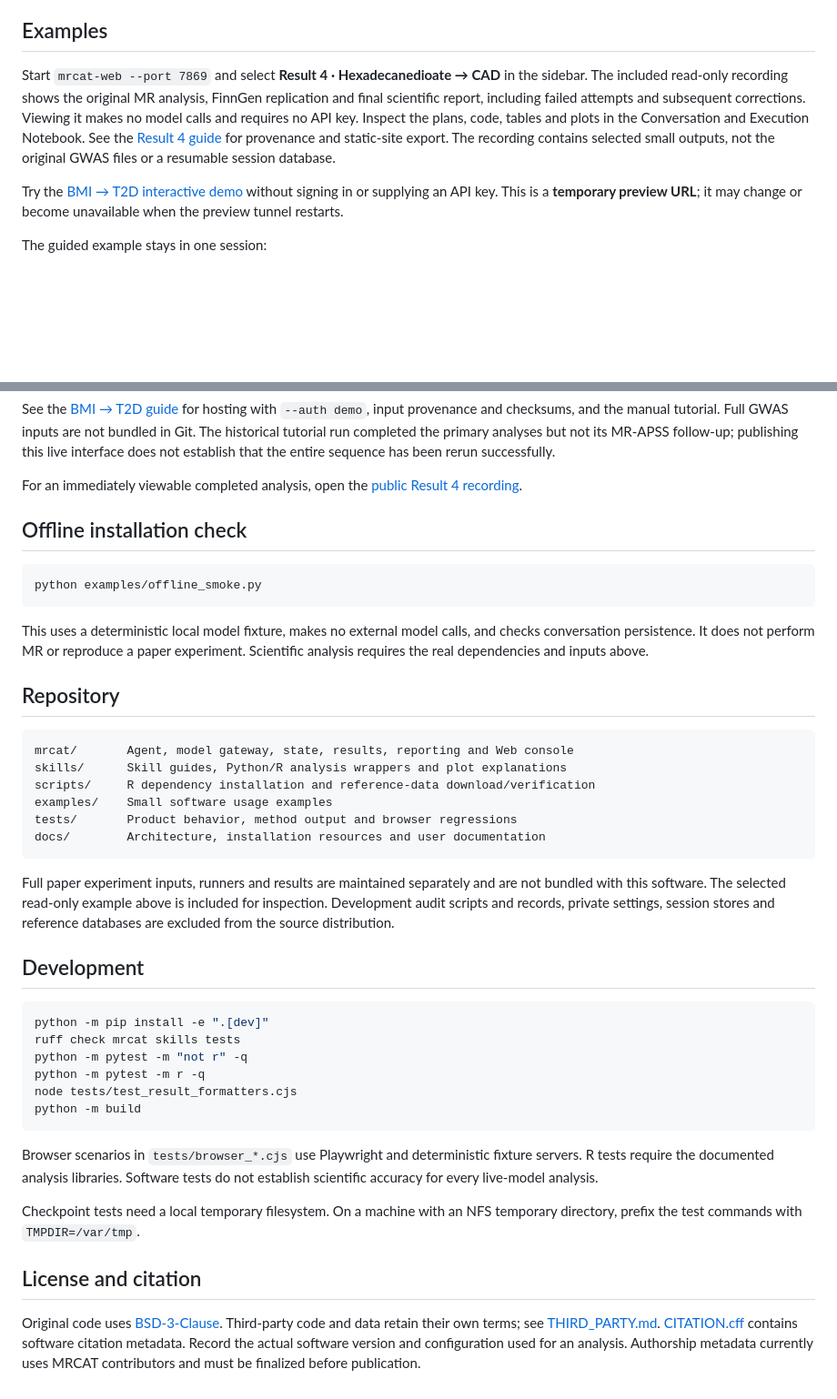
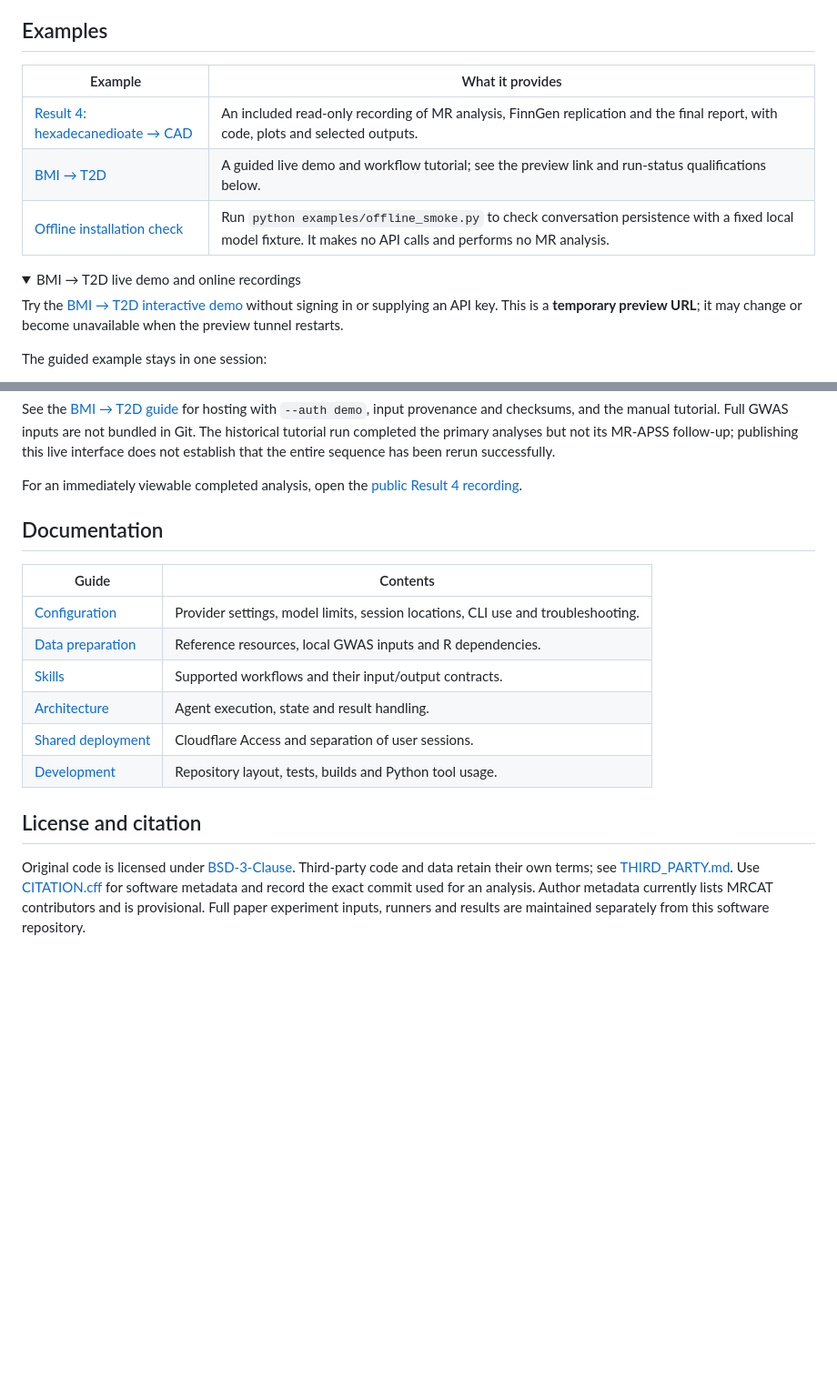
Before and after one commit to YangLabHKUST/MRCAT, a Markdown page: README.md, 2 parts joined by grey strips. Shown at 91% size. GitHub-like rendering; folded sections open; blank space fills up the shorter version.

````diff
--- a/README.md
+++ b/README.md
@@ -134,14 +155,14 @@ This requires the prepared input contract and R environment in
 
 ## Examples
 
-Start `mrcat-web --port 7869` and select **Result 4 · Hexadecanedioate → CAD**
-in the sidebar. The included read-only recording shows the original MR analysis,
-FinnGen replication and final scientific report, including failed attempts and
-subsequent corrections. Viewing it makes no model calls and requires no API key.
-Inspect the plans, code, tables and plots in the Conversation and Execution
-Notebook. See the [Result 4 guide](examples/result4/README.md) for provenance and
-static-site export. The recording contains selected small outputs, not the
-original GWAS files or a resumable session database.
+| Example | What it provides |
+| --- | --- |
+| [Result 4: hexadecanedioate → CAD](examples/result4/README.md) | An included read-only recording of MR analysis, FinnGen replication and the final report, with code, plots and selected outputs. |
+| [BMI → T2D](examples/bmi_t2d/README.md) | A guided live demo and workflow tutorial; see the preview link and run-status qualifications below. |
+| [Offline installation check](examples/offline_smoke.py) | Run `python examples/offline_smoke.py` to check conversation persistence with a fixed local model fixture. It makes no API calls and performs no MR analysis. |
+
+<details>
+<summary>BMI → T2D live demo and online recordings</summary>
 
 Try the [BMI → T2D interactive demo](https://wiki-northern-diploma-cumulative.trycloudflare.com/)
 without signing in or supplying an API key. This is a **temporary preview URL**;
@@ -169,54 +190,24 @@ that the entire sequence has been rerun successfully.
 For an immediately viewable completed analysis, open the
 [public Result 4 recording](https://result4.mrcat.science/#example-result4).
 
-## Offline installation check
+</details>
 
-```bash
-python examples/offline_smoke.py
-```
+## Documentation
 
-This uses a deterministic local model fixture, makes no external model calls,
-and checks conversation persistence. It does not perform MR or reproduce a paper
-experiment. Scientific analysis requires the real dependencies and inputs above.
-
-## Repository
-
-```text
-mrcat/       Agent, model gateway, state, results, reporting and Web console
-skills/      Skill guides, Python/R analysis wrappers and plot explanations
-scripts/     R dependency installation and reference-data download/verification
-examples/    Small software usage examples
-tests/       Product behavior, method output and browser regressions
-docs/        Architecture, installation resources and user documentation
-```
-
-Full paper experiment inputs, runners and results are maintained separately and
-are not bundled with this software. The selected read-only example above is
-included for inspection. Development audit scripts and records, private settings,
-session stores and reference databases are excluded from the source distribution.
-
-## Development
-
-```bash
-python -m pip install -e ".[dev]"
-ruff check mrcat skills tests
-python -m pytest -m "not r" -q
-python -m pytest -m r -q
-node tests/test_result_formatters.cjs
-python -m build
-```
-
-Browser scenarios in `tests/browser_*.cjs` use Playwright and deterministic fixture
-servers. R tests require the documented analysis libraries. Software tests do not
-establish scientific accuracy for every live-model analysis.
-
-Checkpoint tests need a local temporary filesystem. On a machine with an NFS
-temporary directory, prefix the test commands with `TMPDIR=/var/tmp`.
+| Guide | Contents |
+| --- | --- |
+| [Configuration](docs/configuration.md) | Provider settings, model limits, session locations, CLI use and troubleshooting. |
+| [Data preparation](docs/data.md) | Reference resources, local GWAS inputs and R dependencies. |
+| [Skills](docs/skills.md) | Supported workflows and their input/output contracts. |
+| [Architecture](docs/architecture.md) | Agent execution, state and result handling. |
+| [Shared deployment](docs/multi_user.md) | Cloudflare Access and separation of user sessions. |
+| [Development](docs/development.md) | Repository layout, tests, builds and Python tool usage. |
 
 ## License and citation
 
-Original code uses [BSD-3-Clause](LICENSE). Third-party code and data retain their
-own terms; see [THIRD_PARTY.md](THIRD_PARTY.md). [CITATION.cff](CITATION.cff) contains
-software citation metadata. Record the actual software version and configuration
-used for an analysis. Authorship metadata currently uses MRCAT contributors and
-must be finalized before publication.
+Original code is licensed under [BSD-3-Clause](LICENSE). Third-party code and
+data retain their own terms; see [THIRD_PARTY.md](THIRD_PARTY.md).
+Use [CITATION.cff](CITATION.cff) for software metadata and record the exact commit
+used for an analysis. Author metadata currently lists MRCAT contributors and
+is provisional. Full paper experiment inputs, runners and results are maintained
+separately from this software repository.
````
Also changed, not shown: other parts of README.md (+126 -105 lines), docs/configuration.md (added, +179 -0 lines), docs/development.md (added, +81 -0 lines), docs/assets/mrcat-workspace.png (added), 3 other files.
